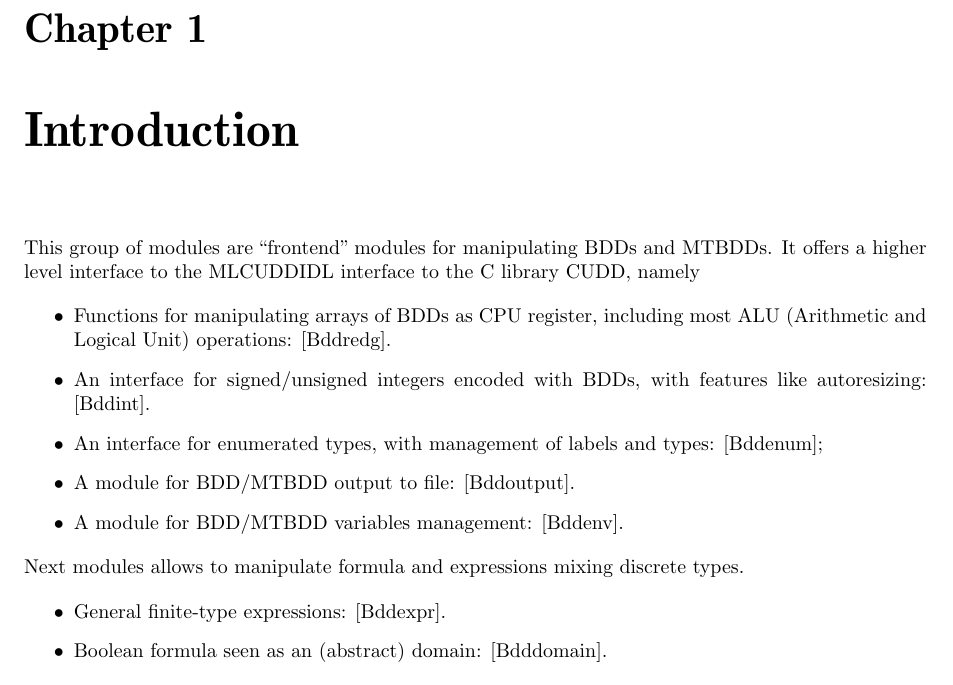
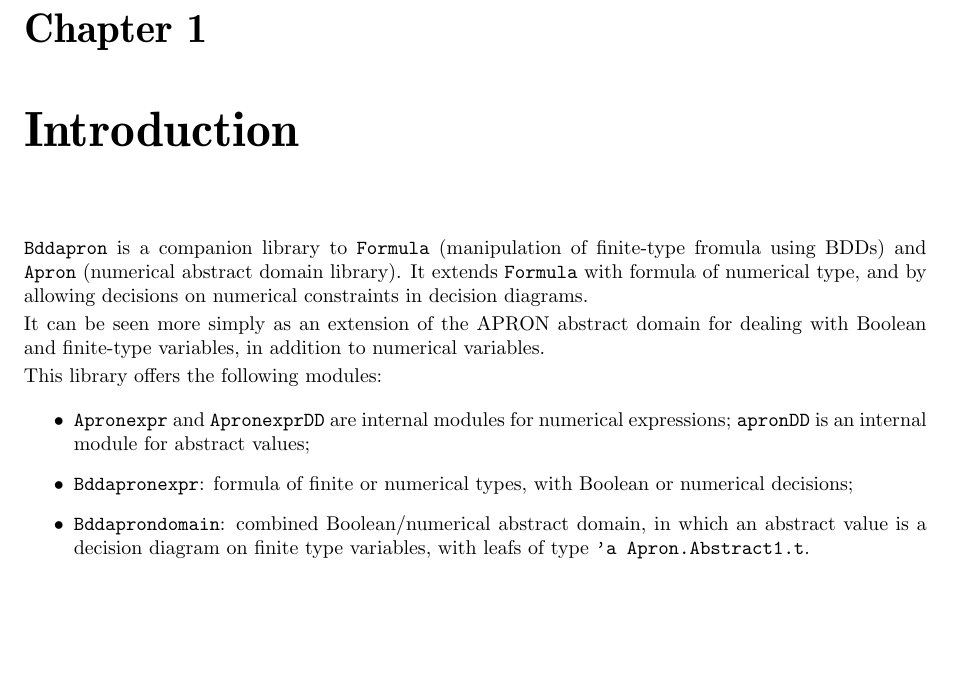
Before and after one commit to PaulRaUnite/bddapron, a LaTeX document (bddapron.tex): part of page 3 of 3, cut so that both start at the same text, the shorter picture padded with empty space. Compiled offline with pdfLaTeX; a LaTeX package or settings file that is missing is left out.

Commit message:
Cleaned up distribution stuff.
git-svn-id: svn://scm.gforge.inria.fr/svnroot/bjeannet/pkg/bddapron/trunk@343 94497fdf-4533-0410-84ab-907f7b2fba56

```diff
--- a/bddapron.tex
+++ b/bddapron.tex
@@ -31,7 +31,7 @@
 
 \makeindex
 
-\title{Formula}
+\title{Bddapron}
 
 
 \begin{document}
@@ -41,21 +41,25 @@
 
 \chapter{Introduction}
 
-This group of modules are ``frontend'' modules for manipulating BDDs and
-MTBDDs.  It offers a higher level interface to the MLCUDDIDL interface to the
-C library CUDD, namely
+\texttt{Bddapron} is a companion library to \texttt{Formula}
+(manipulation of finite-type fromula using BDDs) and
+\texttt{Apron} (numerical abstract domain library). It extends
+\texttt{Formula} with formula of numerical type, and by allowing
+decisions on numerical constraints in decision diagrams.
+
+It can be seen more simply as an extension of the APRON abstract domain for
+dealing with Boolean and finite-type variables, in addition to numerical
+variables.
+
+This library offers the following modules:
 \begin{itemize}
-\item Functions for manipulating arrays of BDDs as CPU register, including
-  most ALU (Arithmetic and Logical Unit) operations: [Bddredg].
-\item An interface for signed/unsigned integers encoded with BDDs, with
-  features like autoresizing: [Bddint].
-\item An interface for enumerated types, with management of labels and types: [Bddenum];
-\item A module for BDD/MTBDD output to file: [Bddoutput].
-\item A module for BDD/MTBDD variables management: [Bddenv].
+\item \texttt{Apronexpr} and \texttt{ApronexprDD} are internal
+  modules for numerical expressions; \texttt{apronDD} is an
+  internal module for abstract values;
+\item \texttt{Bddapronexpr}: formula of finite or numerical types,
+  with Boolean or numerical decisions;
+\item \texttt{Bddaprondomain}: combined Boolean/numerical abstract
+  domain, in which an abstract value is a decision diagram on
+  finite type variables, with leafs of type \texttt{'a
+    Apron.Abstract1.t}.
 \end{itemize}
-Next modules allows to manipulate formula and expressions mixing
-discrete types.
-\begin{itemize}
-\item General finite-type expressions: [Bddexpr].
-\item Boolean formula seen as an (abstract) domain: [Bdddomain].
-\end{itemize}
```
Also changed, not shown: Makefile, bddapron.tex (5 more changed lines), 2 other files.
